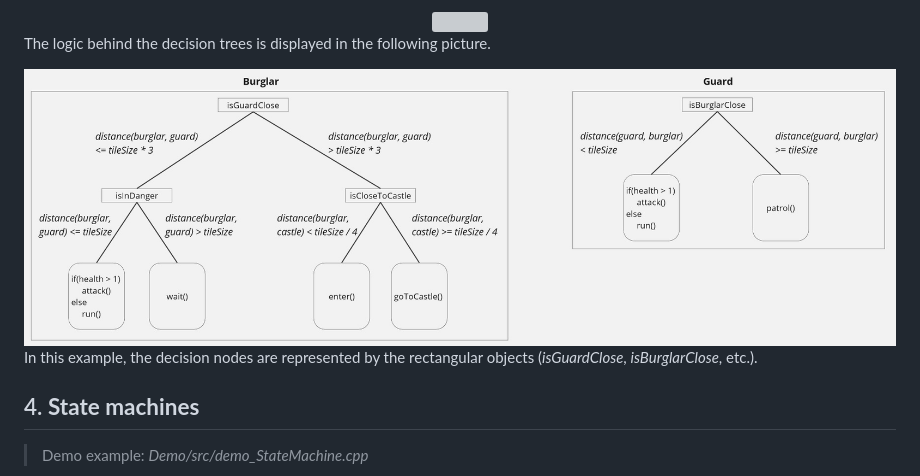
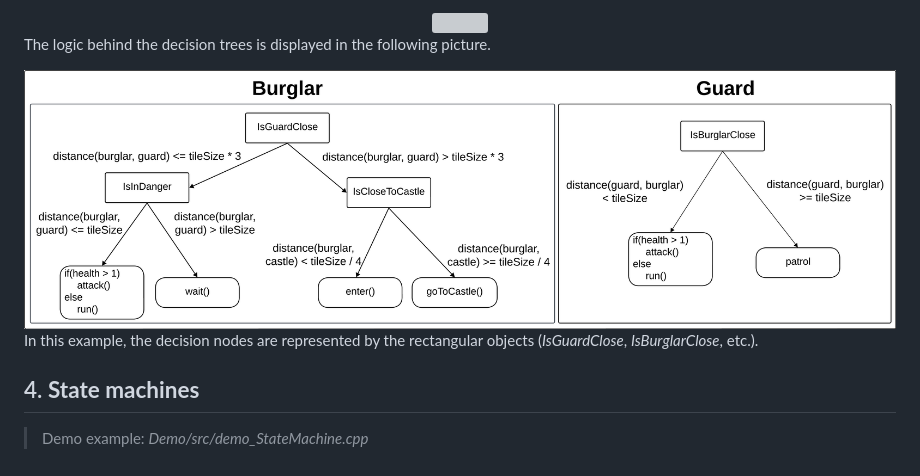
Before and after one commit to hlavacs/ViennaGameAILibrary, a Markdown page: README.md, the part around the change. Rendered like a GitHub page; pictures changed too: assets/decisionTreeDiagram.jpg (deleted), assets/decisionTreeDiagram.png (added); grey boxes are pictures that could not be loaded.

Commit message:
updated decision trees demo in README

```diff
--- a/README.md
+++ b/README.md
@@ -213,10 +213,10 @@ In the example from *demo_DecisionTree.cpp*, both characters have their own deci
 The logic behind the decision trees is displayed in the following picture.
 
 <div align="center">
-	<img src="assets/decisionTreeDiagram.jpg">
+	<img src="assets/decisionTreeDiagram.png">
 </div>
 
-In this example, the decision nodes are represented by the rectangular objects (*isGuardClose*, *isBurglarClose*, etc.).
+In this example, the decision nodes are represented by the rectangular objects (*IsGuardClose*, *IsBurglarClose*, etc.).
 
 ## 4. **State machines**
 
```
